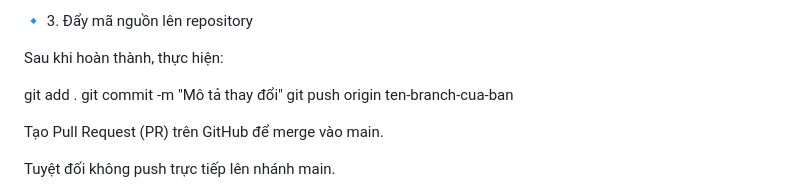
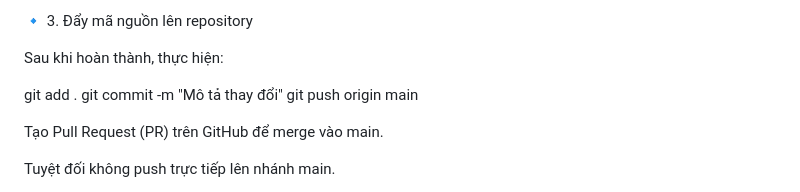
Before and after one commit to dat19uhtatd/btl-tk-web, a Markdown page: README.md, the part around the change. GitHub-like rendering.

```diff
--- a/README.md
+++ b/README.md
@@ -82,7 +82,7 @@ Sau khi hoàn thành, thực hiện:
 
 git add .
 git commit -m "Mô tả thay đổi"
-git push origin ten-branch-cua-ban
+git push origin main
 
 
 Tạo Pull Request (PR) trên GitHub để merge vào main.
```
